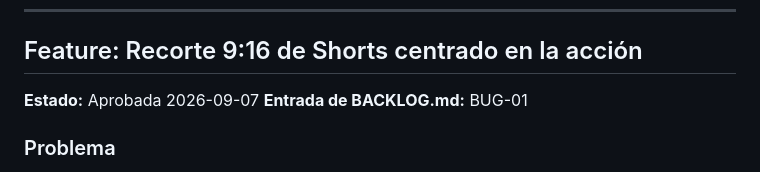
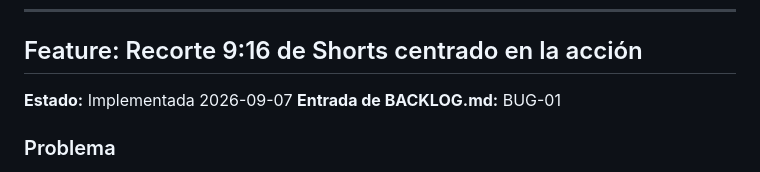
Before and after one commit to DSantamaria18/DCS-Video-Manager, a Markdown page: SPEC.md, the part around the change. Rendered like a GitHub page.

```diff
--- a/SPEC.md
+++ b/SPEC.md
@@ -183,7 +183,7 @@ Ninguna nueva. Reutiliza YouTube Data API v3 (ya integrada) y OAuth2 ya configur
 
 ## Feature: Recorte 9:16 de Shorts centrado en la acción
 
-**Estado:** Aprobada 2026-09-07
+**Estado:** Implementada 2026-09-07
 **Entrada de BACKLOG.md:** BUG-01
 
 ### Problema
```
Also changed, not shown: BACKLOG.md (+3 -1 lines), CHANGELOG.md (+7 -0 lines).
